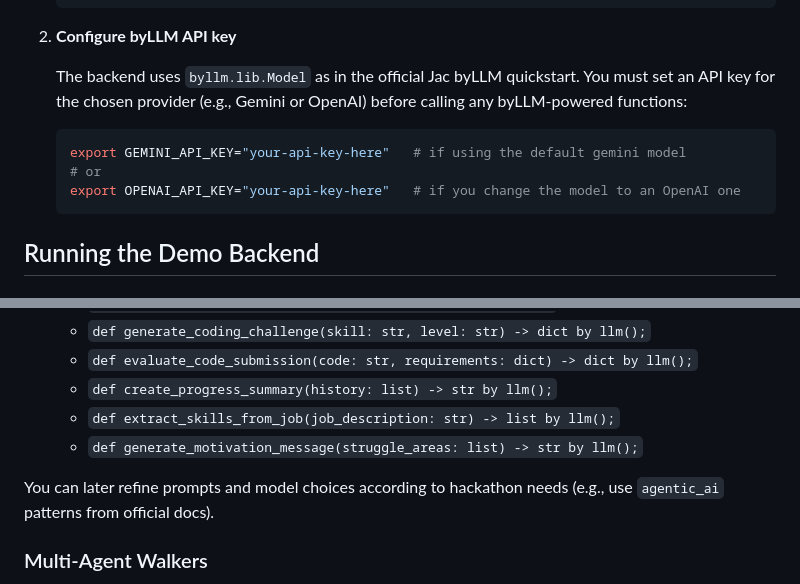
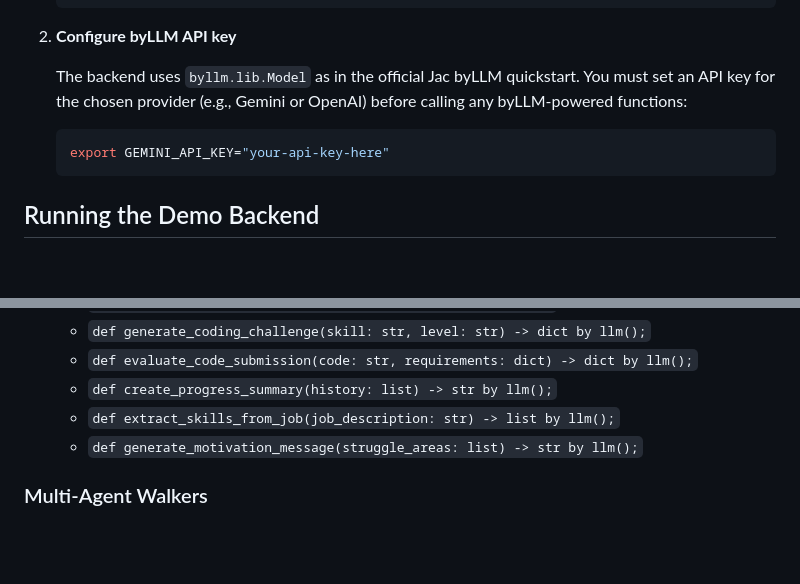
Before and after one commit to Kipng3n0/OUK-Hackathon, a Markdown page: README.md, 2 parts joined by grey strips. GitHub-like rendering; blank space fills up the shorter version.

````diff
--- a/README.md
+++ b/README.md
@@ -42,9 +44,7 @@ You can extend this base into a fuller SkillForge Navigator system (e.g., richer
    The backend uses `byllm.lib.Model` as in the official Jac byLLM quickstart. You must set an API key for the chosen provider (e.g., Gemini or OpenAI) before calling any byLLM‑powered functions:
 
    ```bash
-   export GEMINI_API_KEY="your-api-key-here"   # if using the default gemini model
-   # or
-   export OPENAI_API_KEY="your-api-key-here"   # if you change the model to an OpenAI one
+   export GEMINI_API_KEY="your-api-key-here"
    ```
 
 ## Running the Demo Backend
@@ -155,8 +170,6 @@ In `backend/skillforge.jac`:
   - `def extract_skills_from_job(job_description: str) -> list by llm();`
   - `def generate_motivation_message(struggle_areas: list) -> str by llm();`
 
-You can later refine prompts and model choices according to hackathon needs (e.g., use `agentic_ai` patterns from official docs).
-
 ### Multi-Agent Walkers
 
 Each agent is represented as a dedicated walker whose abilities can be invoked from API clients (or other walkers):
````
Also changed, not shown: other parts of README.md (+40 -61 lines).
